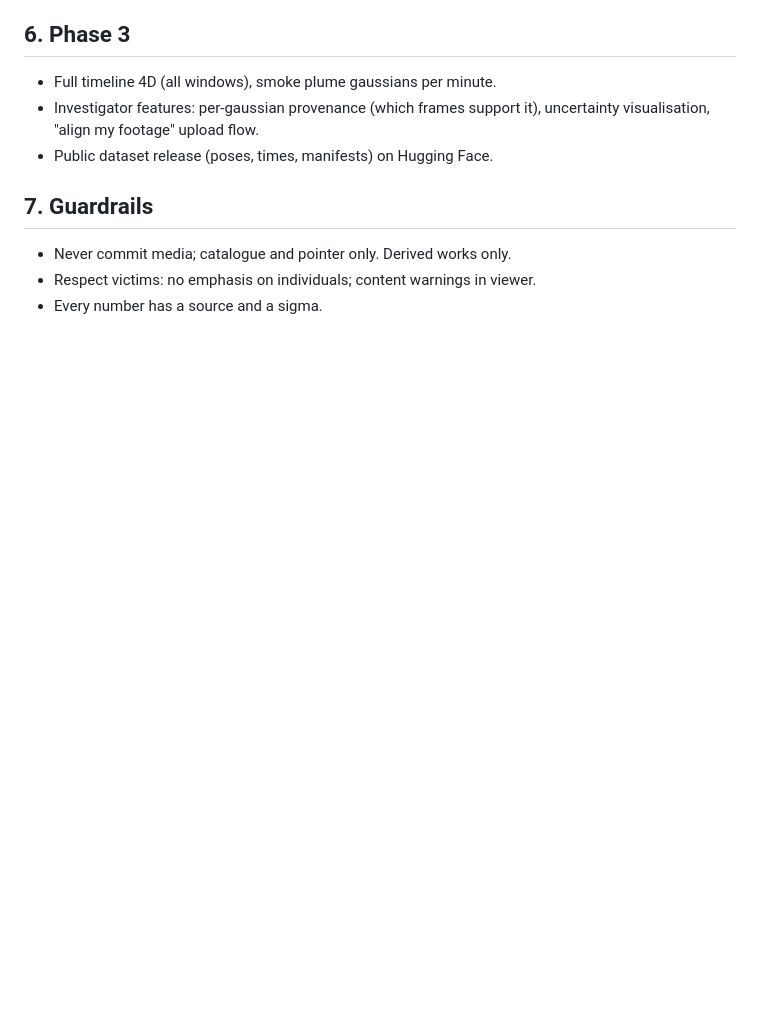
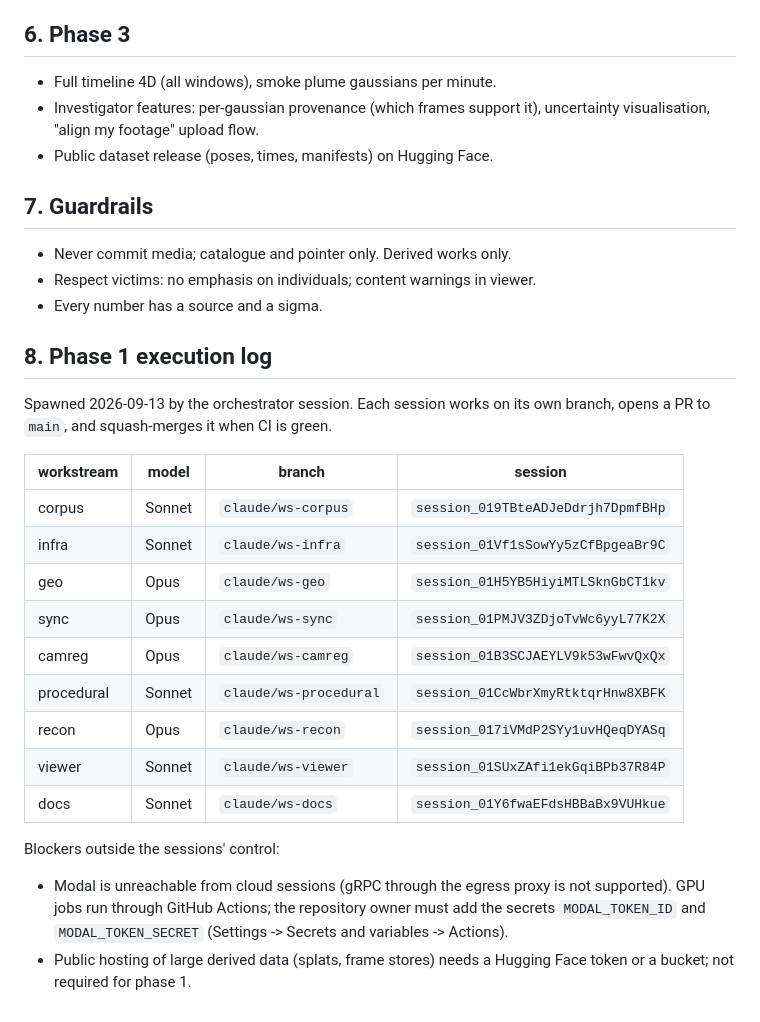
Before and after one commit to WalterGropius/911_4D, a Markdown page: PLAN.md, the part around the change. Rendered like a GitHub page; blank space fills up the shorter version.

Commit message:
PLAN: record phase 1 execution log and blockers (#2)
Claude-Session: https://claude.ai/code/session_01DB8TSTAhXfTtb5E1Q9DE6j

Co-authored-by: Claude <noreply@anthropic.com>

```diff
--- a/PLAN.md
+++ b/PLAN.md
@@ -89,3 +89,29 @@ plus per-epoch static splats and time-tagged smoke gaussians.
 - Never commit media; catalogue and pointer only.  Derived works only.
 - Respect victims: no emphasis on individuals; content warnings in viewer.
 - Every number has a source and a sigma.
+
+## 8. Phase 1 execution log
+
+Spawned 2026-09-13 by the orchestrator session. Each session works on its own
+branch, opens a PR to `main`, and squash-merges it when CI is green.
+
+| workstream | model | branch | session |
+|---|---|---|---|
+| corpus | Sonnet | `claude/ws-corpus` | `session_019TBteADJeDdrjh7DpmfBHp` |
+| infra | Sonnet | `claude/ws-infra` | `session_01Vf1sSowYy5zCfBpgeaBr9C` |
+| geo | Opus | `claude/ws-geo` | `session_01H5YB5HiyiMTLSknGbCT1kv` |
+| sync | Opus | `claude/ws-sync` | `session_01PMJV3ZDjoTvWc6yyL77K2X` |
+| camreg | Opus | `claude/ws-camreg` | `session_01B3SCJAEYLV9k53wFwvQxQx` |
+| procedural | Sonnet | `claude/ws-procedural` | `session_01CcWbrXmyRtktqrHnw8XBFK` |
+| recon | Opus | `claude/ws-recon` | `session_017iVMdP2SYy1uvHQeqDYASq` |
+| viewer | Sonnet | `claude/ws-viewer` | `session_01SUxZAfi1ekGqiBPb37R84P` |
+| docs | Sonnet | `claude/ws-docs` | `session_01Y6fwaEFdsHBBaBx9VUHkue` |
+
+Blockers outside the sessions' control:
+
+- Modal is unreachable from cloud sessions (gRPC through the egress proxy is
+  not supported). GPU jobs run through GitHub Actions; the repository owner
+  must add the secrets `MODAL_TOKEN_ID` and `MODAL_TOKEN_SECRET`
+  (Settings -> Secrets and variables -> Actions).
+- Public hosting of large derived data (splats, frame stores) needs a
+  Hugging Face token or a bucket; not required for phase 1.
```
